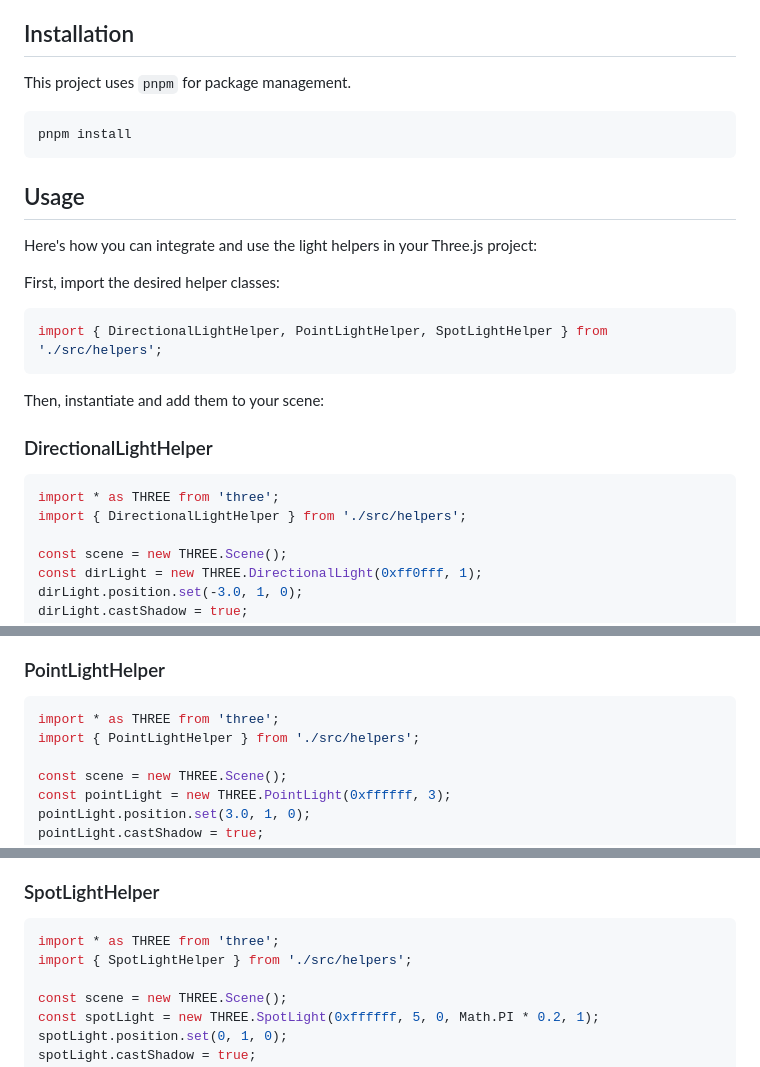
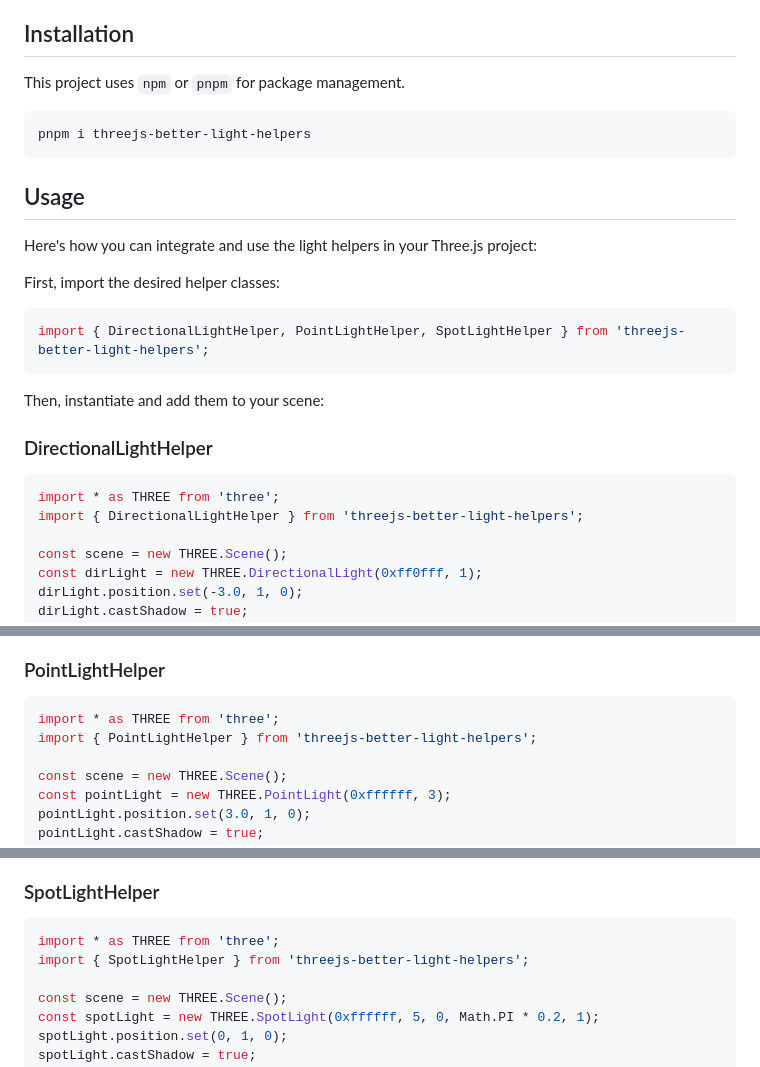
Before and after one commit to Hammad-hab/three-better-light-helpers, a Markdown page: README.md, 3 parts joined by grey strips. Drawn GitHub-style.

````diff
--- a/README.md
+++ b/README.md
@@ -12,10 +12,10 @@ This library provides enhanced light helpers for [Three.js](https://threejs.org/
 
 ## Installation
 
-This project uses `pnpm` for package management.
+This project uses `npm` or `pnpm` for package management.
 
 ```bash
-pnpm install
+pnpm i threejs-better-light-helpers
 ```
 
 ## Usage
@@ -25,7 +25,7 @@ Here's how you can integrate and use the light helpers in your Three.js project:
 First, import the desired helper classes:
 
 ```typescript
-import { DirectionalLightHelper, PointLightHelper, SpotLightHelper } from './src/helpers';
+import { DirectionalLightHelper, PointLightHelper, SpotLightHelper } from 'threejs-better-light-helpers';
 ```
 
 Then, instantiate and add them to your scene:
@@ -34,7 +34,7 @@ Then, instantiate and add them to your scene:
 
 ```typescript
 import * as THREE from 'three';
-import { DirectionalLightHelper } from './src/helpers';
+import { DirectionalLightHelper } from 'threejs-better-light-helpers';
 
 const scene = new THREE.Scene();
 const dirLight = new THREE.DirectionalLight(0xff0fff, 1);
@@ -55,7 +55,7 @@ scene.add(dirLightHelper);
 
 ```typescript
 import * as THREE from 'three';
-import { PointLightHelper } from './src/helpers';
+import { PointLightHelper } from 'threejs-better-light-helpers';
 
 const scene = new THREE.Scene();
 const pointLight = new THREE.PointLight(0xffffff, 3);
@@ -74,7 +74,7 @@ scene.add(pointLightHelper);
 
 ```typescript
 import * as THREE from 'three';
-import { SpotLightHelper } from './src/helpers';
+import { SpotLightHelper } from 'threejs-better-light-helpers';
 
 const scene = new THREE.Scene();
 const spotLight = new THREE.SpotLight(0xffffff, 5, 0, Math.PI * 0.2, 1);
````
Also changed, not shown: other parts of README.md (+6 -6 lines).
